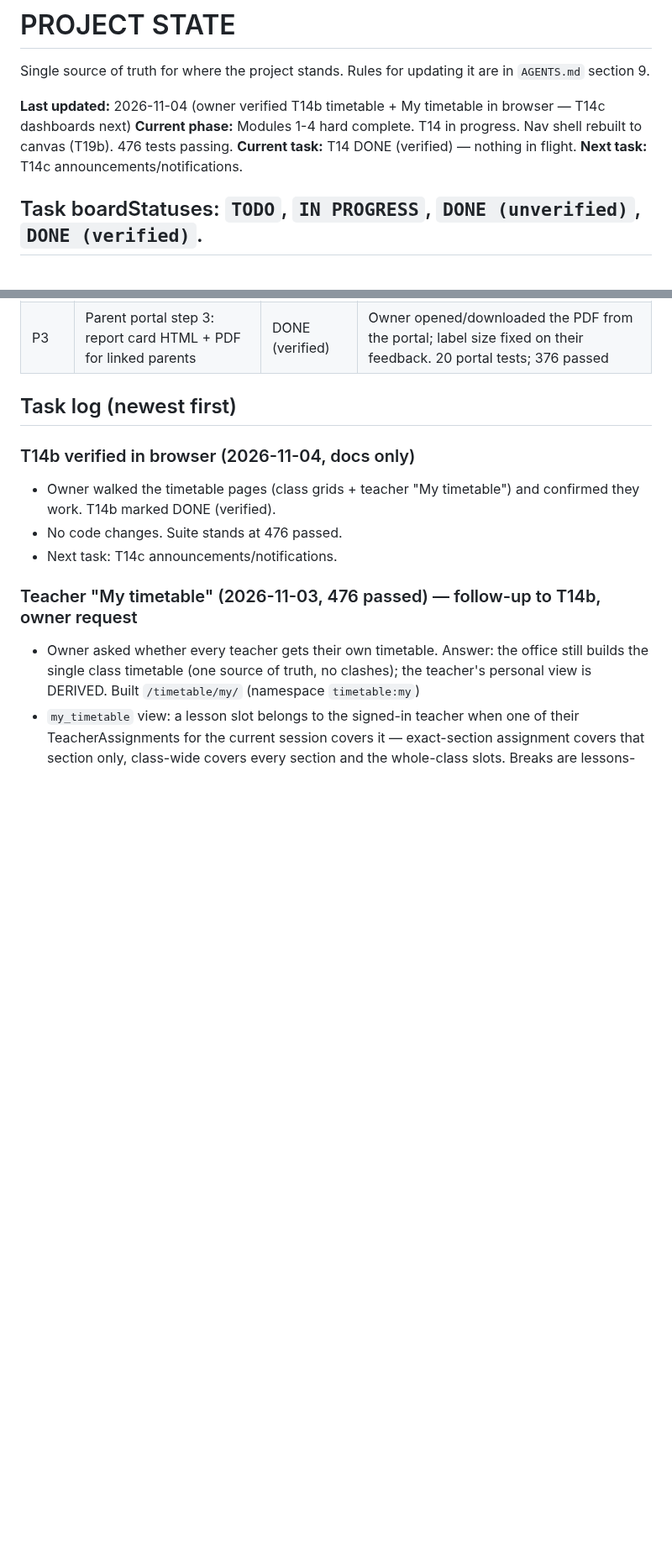
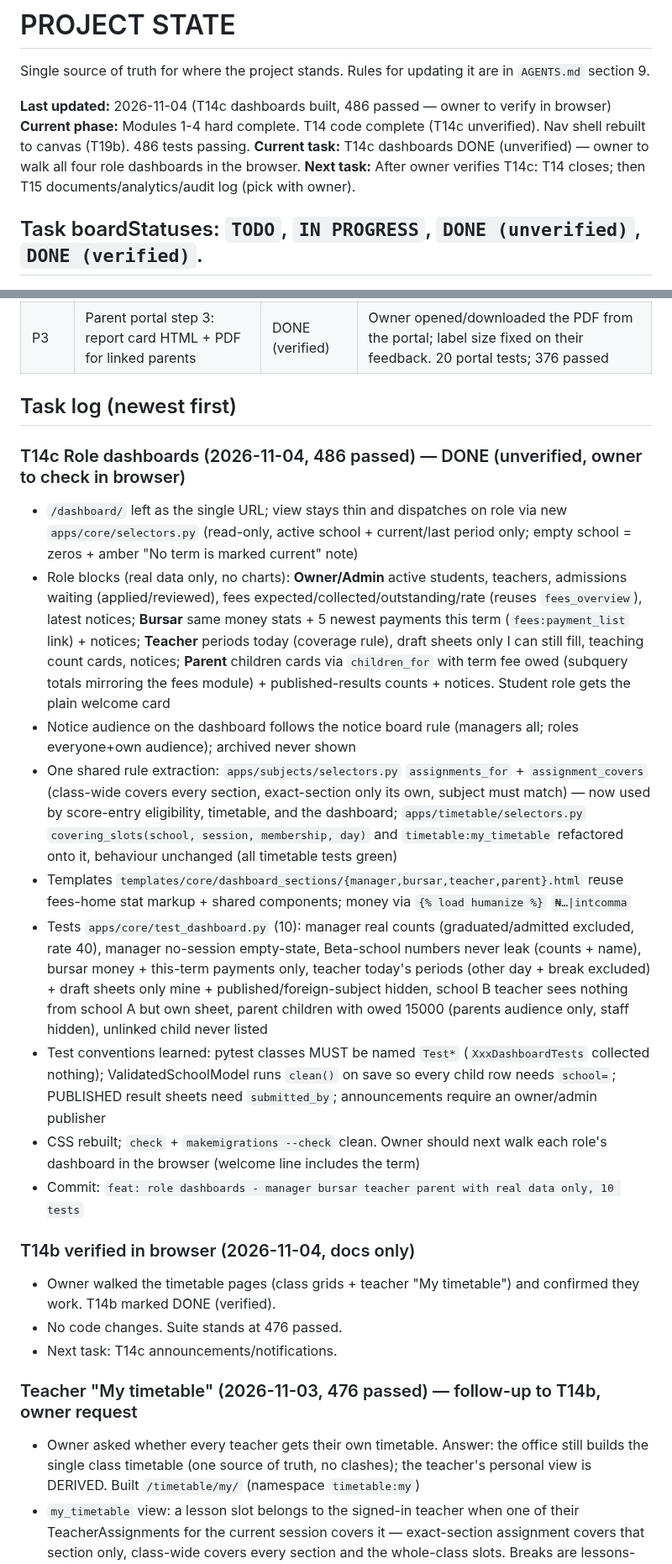
Before and after one commit to ZACCH0/SCHOOL_SAAS, a Markdown page: PROJECT_STATE.md, 2 parts joined by grey strips. Shown at 84% size. Rendered like a GitHub page; blank space fills up the shorter version.

Commit message:
docs: T14c role dashboards built, 486 passed - owner to verify in browser

```diff
--- a/PROJECT_STATE.md
+++ b/PROJECT_STATE.md
@@ -2,10 +2,10 @@
 
 Single source of truth for where the project stands. Rules for updating it are in `AGENTS.md` section 9.
 
-**Last updated:** 2026-11-04 (owner verified T14b timetable + My timetable in browser — T14c dashboards next)
-**Current phase:** Modules 1-4 hard complete. T14 in progress. Nav shell rebuilt to canvas (T19b). 476 tests passing.
-**Current task:** T14 DONE (verified) — nothing in flight.
-**Next task:** T14c announcements/notifications.
+**Last updated:** 2026-11-04 (T14c dashboards built, 486 passed — owner to verify in browser)
+**Current phase:** Modules 1-4 hard complete. T14 code complete (T14c unverified). Nav shell rebuilt to canvas (T19b). 486 tests passing.
+**Current task:** T14c dashboards DONE (unverified) — owner to walk all four role dashboards in the browser.
+**Next task:** After owner verifies T14c: T14 closes; then T15 documents/analytics/audit log (pick with owner).
 
 ## Task boardStatuses: `TODO`, `IN PROGRESS`, `DONE (unverified)`, `DONE (verified)`.
 
@@ -51,6 +51,17 @@ Single source of truth for where the project stands. Rules for updating it are i
 | P3 | Parent portal step 3: report card HTML + PDF for linked parents | DONE (verified) | Owner opened/downloaded the PDF from the portal; label size fixed on their feedback. 20 portal tests; 376 passed |
 
 ## Task log (newest first)
+
+### T14c Role dashboards (2026-11-04, 486 passed) — DONE (unverified, owner to check in browser)
+- `/dashboard/` left as the single URL; view stays thin and dispatches on role via new `apps/core/selectors.py` (read-only, active school + current/last period only; empty school = zeros + amber "No term is marked current" note)
+- Role blocks (real data only, no charts): **Owner/Admin** active students, teachers, admissions waiting (applied/reviewed), fees expected/collected/outstanding/rate (reuses `fees_overview`), latest notices; **Bursar** same money stats + 5 newest payments this term (`fees:payment_list` link) + notices; **Teacher** periods today (coverage rule), draft sheets only I can still fill, teaching count cards, notices; **Parent** children cards via `children_for` with term fee owed (subquery totals mirroring the fees module) + published-results counts + notices. Student role gets the plain welcome card
+- Notice audience on the dashboard follows the notice board rule (managers all; roles everyone+own audience); archived never shown
+- One shared rule extraction: `apps/subjects/selectors.py` `assignments_for` + `assignment_covers` (class-wide covers every section, exact-section only its own, subject must match) — now used by score-entry eligibility, timetable, and the dashboard; `apps/timetable/selectors.py` `covering_slots(school, session, membership, day)` and `timetable:my_timetable` refactored onto it, behaviour unchanged (all timetable tests green)
+- Templates `templates/core/dashboard_sections/{manager,bursar,teacher,parent}.html` reuse fees-home stat markup + shared components; money via `{% load humanize %}` `₦…|intcomma`
+- Tests `apps/core/test_dashboard.py` (10): manager real counts (graduated/admitted excluded, rate 40), manager no-session empty-state, Beta-school numbers never leak (counts + name), bursar money + this-term payments only, teacher today's periods (other day + break excluded) + draft sheets only mine + published/foreign-subject hidden, school B teacher sees nothing from school A but own sheet, parent children with owed 15000 (parents audience only, staff hidden), unlinked child never listed
+- Test conventions learned: pytest classes MUST be named `Test*` (`XxxDashboardTests` collected nothing); ValidatedSchoolModel runs `clean()` on save so every child row needs `school=`; PUBLISHED result sheets need `submitted_by`; announcements require an owner/admin publisher
+- CSS rebuilt; `check` + `makemigrations --check` clean. Owner should next walk each role's dashboard in the browser (welcome line includes the term)
+- Commit: `feat: role dashboards - manager bursar teacher parent with real data only, 10 tests`
 
 ### T14b verified in browser (2026-11-04, docs only)
 - Owner walked the timetable pages (class grids + teacher "My timetable") and confirmed they work. T14b marked DONE (verified).
```
Also changed, not shown: other parts of PROJECT_STATE.md (+1 -1 lines).
